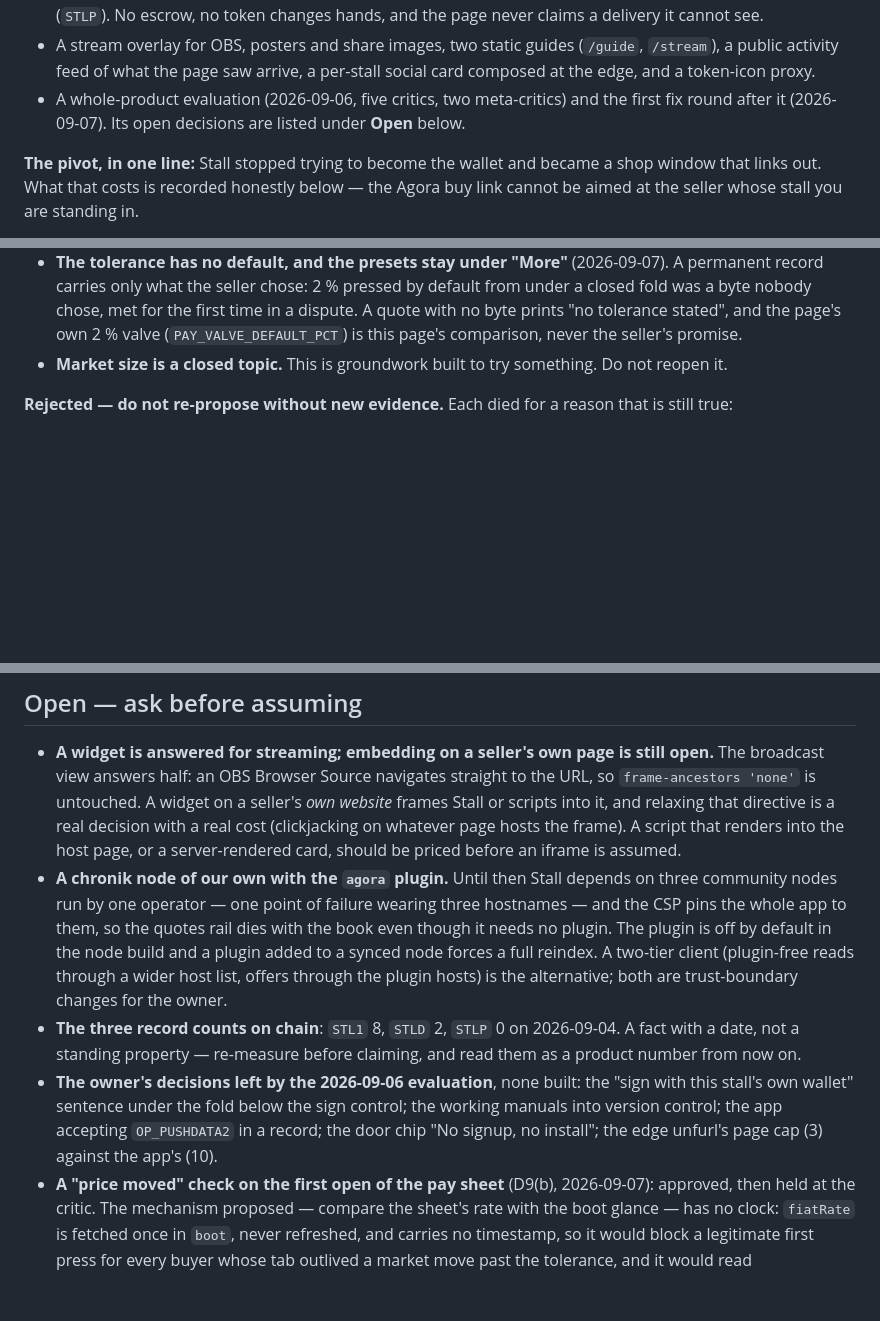
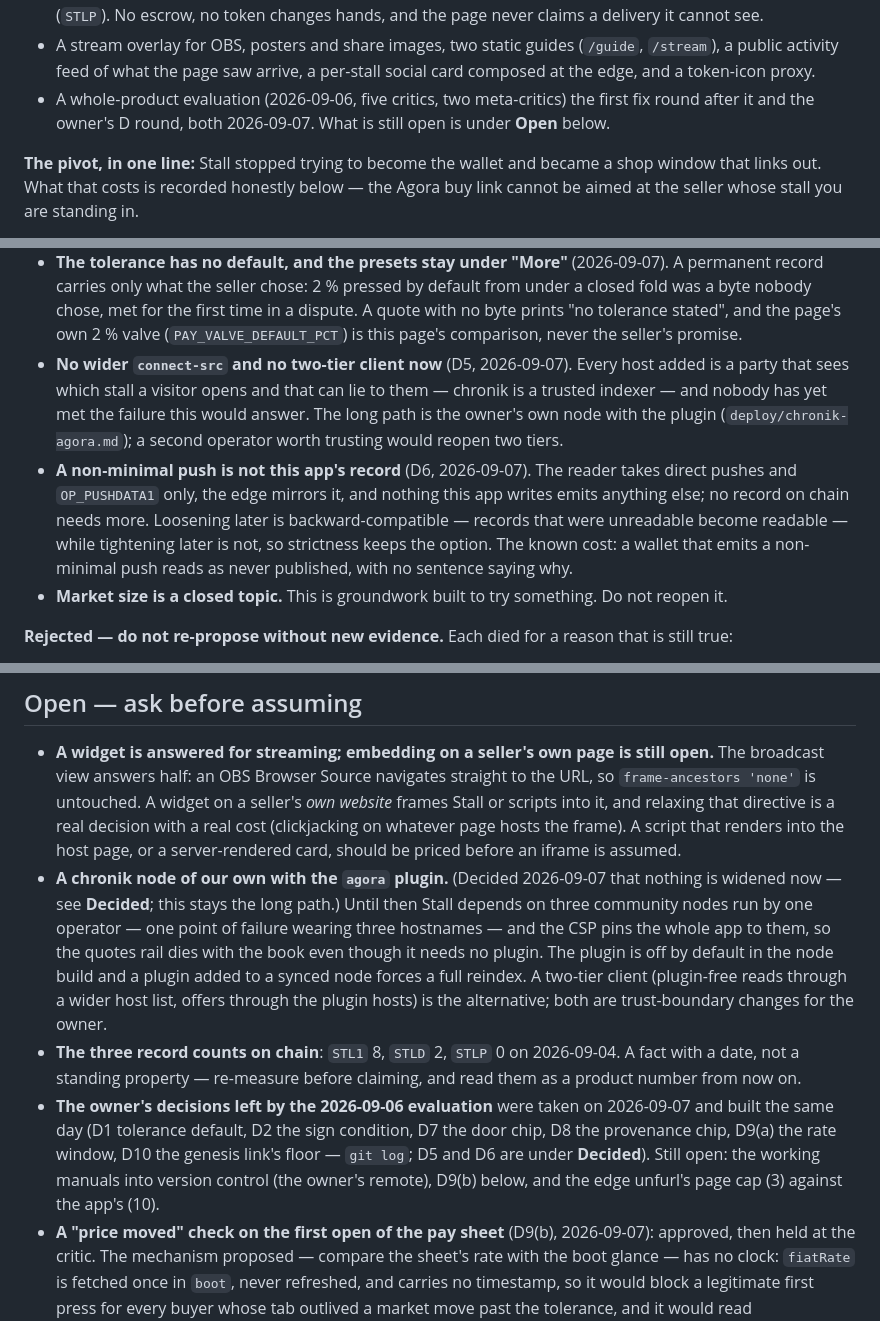
Before and after one commit to tuannato/Stall, a Markdown page: PLAN.md, 3 parts joined by grey strips. Rendered like a GitHub page; blank space fills up the shorter version.

Commit message:
PLAN records the D round: D5 and D6 decided, the Open list rewritten, D9(b) held with its two shapes
Decided: no wider connect-src and no two-tier client now (every host is a
trusted party that sees which stall a visitor opens; the long path is an
own node), and the app stays strict on the push grammar (loosening later
is backward-compatible, tightening is not). The owner's decisions from the
2026-09-06 evaluation are marked built where they landed today; what
stays open is the manuals' remote, the edge page cap, and the first-open
"price moved" check, whose proposed mechanism has no clock.

Co-Authored-By: Claude Fable 5.1 <noreply@anthropic.com>

```diff
--- a/PLAN.md
+++ b/PLAN.md
@@ -31,8 +31,8 @@ apex keeping path and query.
   (`/guide`, `/stream`), a public activity feed of what the page saw arrive,
   a per-stall social card composed at the edge, and a token-icon proxy.
 - A whole-product evaluation (2026-09-06, five critics, two meta-critics)
-  and the first fix round after it (2026-09-07). Its open decisions are
-  listed under **Open** below.
+  the first fix round after it and the owner's D round, both 2026-09-07.
+  What is still open is under **Open** below.
 
 **The pivot, in one line:** Stall stopped trying to become the wallet and
 became a shop window that links out. What that costs is recorded honestly
@@ -211,6 +211,19 @@ working accept, and there is no accept.
   for the first time in a dispute. A quote with no byte prints "no
   tolerance stated", and the page's own 2 % valve (`PAY_VALVE_DEFAULT_PCT`)
   is this page's comparison, never the seller's promise.
+- **No wider `connect-src` and no two-tier client now** (D5, 2026-09-07).
+  Every host added is a party that sees which stall a visitor opens and
+  that can lie to them — chronik is a trusted indexer — and nobody has yet
+  met the failure this would answer. The long path is the owner's own node
+  with the plugin (`deploy/chronik-agora.md`); a second operator worth
+  trusting would reopen two tiers.
+- **A non-minimal push is not this app's record** (D6, 2026-09-07). The
+  reader takes direct pushes and `OP_PUSHDATA1` only, the edge mirrors it,
+  and nothing this app writes emits anything else; no record on chain needs
+  more. Loosening later is backward-compatible — records that were
+  unreadable become readable — while tightening later is not, so strictness
+  keeps the option. The known cost: a wallet that emits a non-minimal push
+  reads as never published, with no sentence saying why.
 - **Market size is a closed topic.** This is groundwork built to try
   something. Do not reopen it.
 
@@ -422,7 +435,8 @@ have sent revenue to an output nobody can spend.
   on whatever page hosts the frame). A script that renders into the host
   page, or a server-rendered card, should be priced before an iframe is
   assumed.
-- **A chronik node of our own with the `agora` plugin.** Until then Stall
+- **A chronik node of our own with the `agora` plugin.** (Decided 2026-09-07 that
+  nothing is widened now — see **Decided**; this stays the long path.) Until then Stall
   depends on three community nodes run by one operator — one point of failure
   wearing three hostnames — and the CSP pins the whole app to them, so the
   quotes rail dies with the book even though it needs no plugin. The plugin
@@ -433,11 +447,13 @@ have sent revenue to an output nobody can spend.
 - **The three record counts on chain**: `STL1` 8, `STLD` 2, `STLP` 0 on
   2026-09-04. A fact with a date, not a standing property — re-measure before
   claiming, and read them as a product number from now on.
-- **The owner's decisions left by the 2026-09-06 evaluation**, none built:
-  the "sign with this stall's own wallet" sentence under the fold below
-  the sign control; the working manuals into version control; the app
-  accepting `OP_PUSHDATA2` in a record; the door chip "No signup, no install";
-  the edge unfurl's page cap (3) against the app's (10).
+- **The owner's decisions left by the 2026-09-06 evaluation** were taken on
+  2026-09-07 and built the same day (D1 tolerance default, D2 the sign
+  condition, D7 the door chip, D8 the provenance chip, D9(a) the rate
+  window, D10 the genesis link's floor — `git log`; D5 and D6 are under
+  **Decided**). Still open: the working manuals into version control (the
+  owner's remote), D9(b) below, and the edge unfurl's page cap (3) against
+  the app's (10).
 - **A "price moved" check on the first open of the pay sheet** (D9(b),
   2026-09-07): approved, then held at the critic. The mechanism proposed —
   compare the sheet's rate with the boot glance — has no clock: `fiatRate`
```
